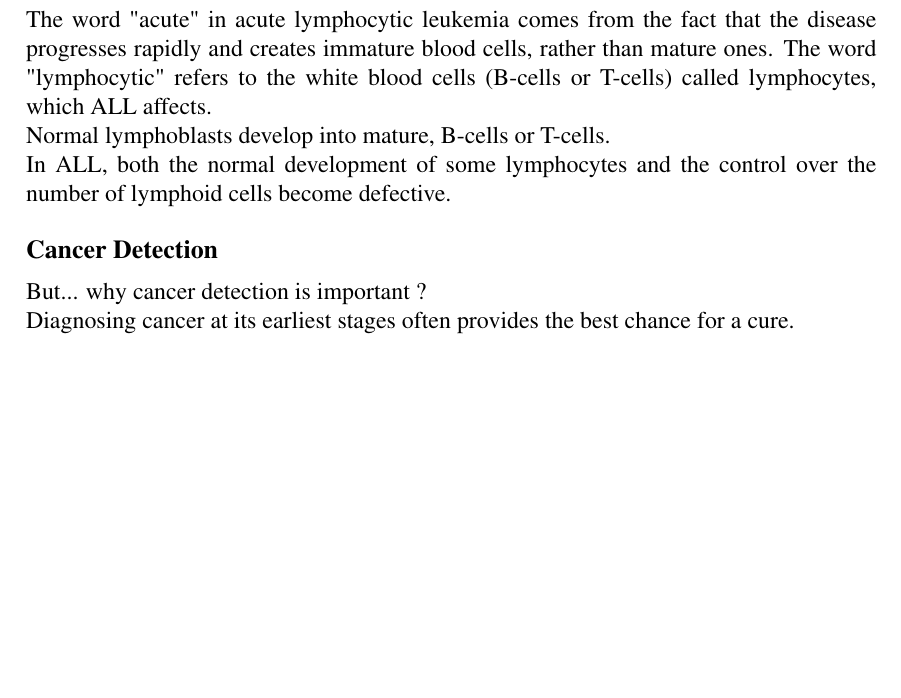
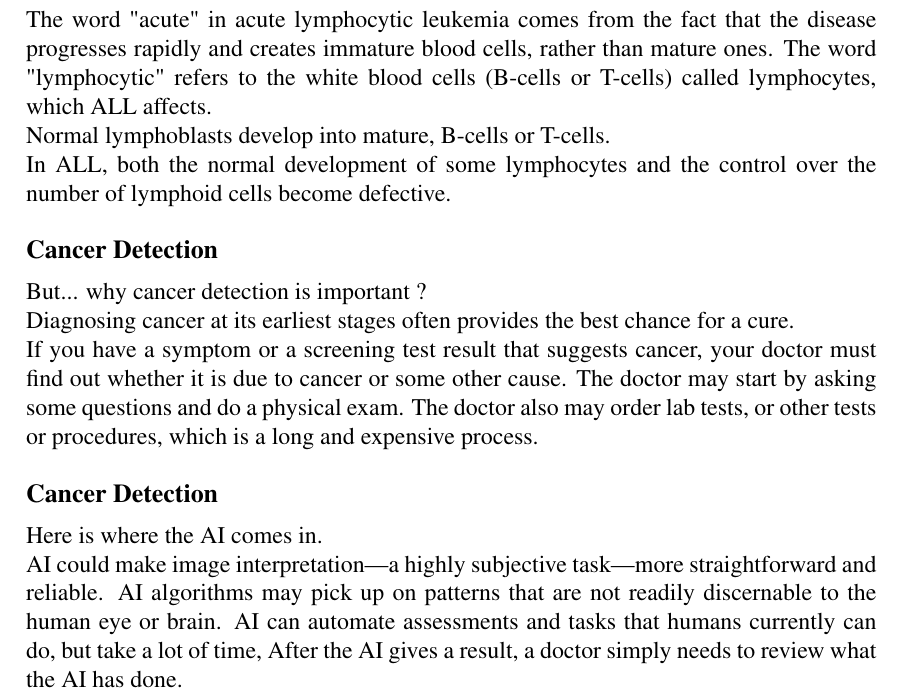
Before and after one commit to mahdilotfi167/cancer-detection, a LaTeX book (instructions/sample-bookchapter.tex): part of page 2 of 3, cut so that both start at the same text, the shorter picture padded with empty space. Compiled offline with pdfLaTeX.

Commit message:
Cancer Detection Instructions

```diff
--- a/instructions/sample-bookchapter.tex
+++ b/instructions/sample-bookchapter.tex
@@ -90,7 +90,23 @@ lymphoid cells become defective.
 \section*{Cancer Detection}
 But... why cancer detection is important ? \\
 Diagnosing cancer at its earliest stages often provides the
-best chance for a cure.
+best chance for a cure. \\
+If you have a symptom or a screening test result that suggests cancer,
+your doctor must find out whether it is due to cancer or some other
+cause.
+The doctor may start by asking some questions and do a physical exam.
+The doctor also may order lab tests, or other tests or procedures,
+which is a long and expensive process.
+
+\section*{Cancer Detection}
+Here is where the AI comes in. \\
+AI could make image interpretation—a highly subjective task—more
+straightforward and reliable.
+AI algorithms may pick up on patterns that are not readily
+discernable to the human eye or brain.
+AI can automate assessments and tasks that humans currently can
+do, but take a lot of time, After the AI gives a result, a doctor simply
+needs to review what the AI has done.
 
 \section*{Practical Example}
 Here we have a practical example of detecting ALL from blood cell images. \\
```
Also changed, not shown: law-pdflatex.tex (+1 -1 lines).
